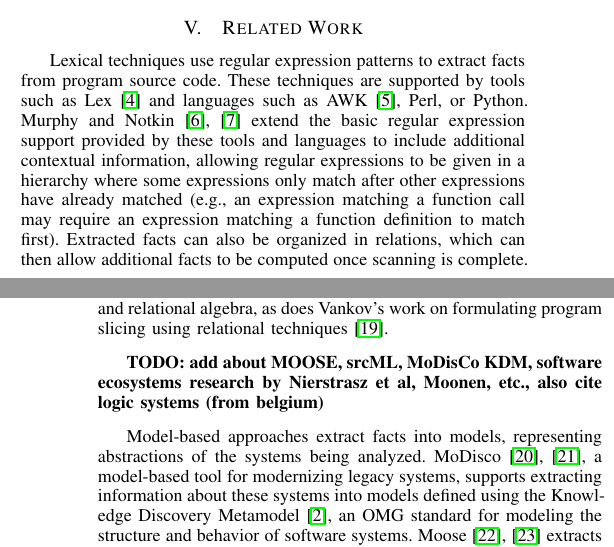
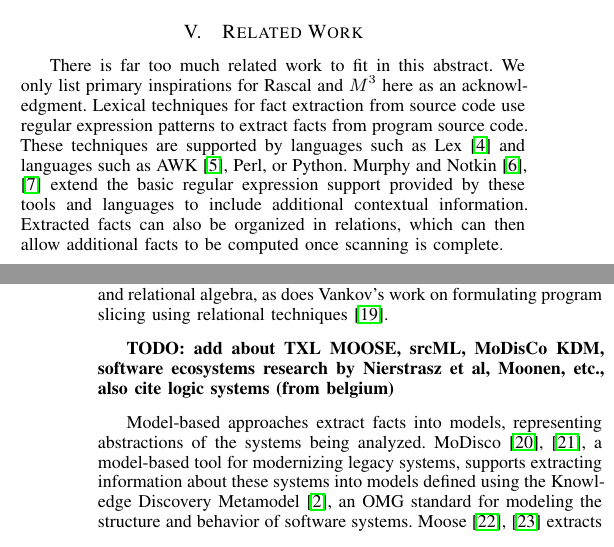
Before and after one commit to cwi-nl/swan-m3, a LaTeX paper (main.tex): two parts of the columns of pages 3 and 4 of 5, joined at a grey line, cut so that both start at the same text. Compiled offline with LaTeX, dvips and Ghostscript.

Commit message:
in related work

```diff
--- a/main.tex
+++ b/main.tex
@@ -407,16 +407,14 @@
 
 \section{Related Work}
 
-Lexical techniques use regular expression patterns to extract facts from
-program source code. These techniques are supported by tools such as Lex~\cite{Lex}
+There is far too much related work to fit in this abstract. We only list primary inspirations for Rascal and \mthree here as an acknowledgment.
+%
+Lexical techniques for fact extraction from source code use regular expression patterns to extract facts from
+program source code. These techniques are supported by languages such as Lex~\cite{Lex}
 and languages such as AWK~\cite{AWK79}, Perl, or Python. Murphy and
 Notkin~\cite{MurphyNotkin95,DBLP:journals/tosem/MurphyN96} extend the
 basic regular expression support provided by these tools and languages
-to include additional contextual information, allowing regular
-expressions to be given in a hierarchy where some expressions only match after
-other expressions have already matched (e.g., an expression matching a
-function call may require an expression matching a function definition to
-match first). Extracted facts can also be organized in relations, which can
+to include additional contextual information. Extracted facts can also be organized in relations, which can
 then allow additional facts to be computed once scanning is complete.
 
 Approaches based on grammars naturally handle the nested constructs common to
@@ -445,7 +443,7 @@
 % datatype and relational operations (e.g., projection, transitive closure,
 % products) as standard \Rascal expressions.
 
-\textbf{TODO: add about MOOSE, srcML, MoDisCo KDM, software ecosystems research by Nierstrasz et al, Moonen, etc., also cite logic systems (from belgium)}
+\textbf{TODO: add about TXL MOOSE, srcML, MoDisCo KDM, software ecosystems research by Nierstrasz et al, Moonen, etc., also cite logic systems (from belgium)}
 
 Model-based approaches extract facts into models, representing abstractions of
 the systems being analyzed. MoDisco~\cite{DBLP:journals/infsof/BruneliereCDM14,DBLP:conf/kbse/BruneliereCJM10},
```
